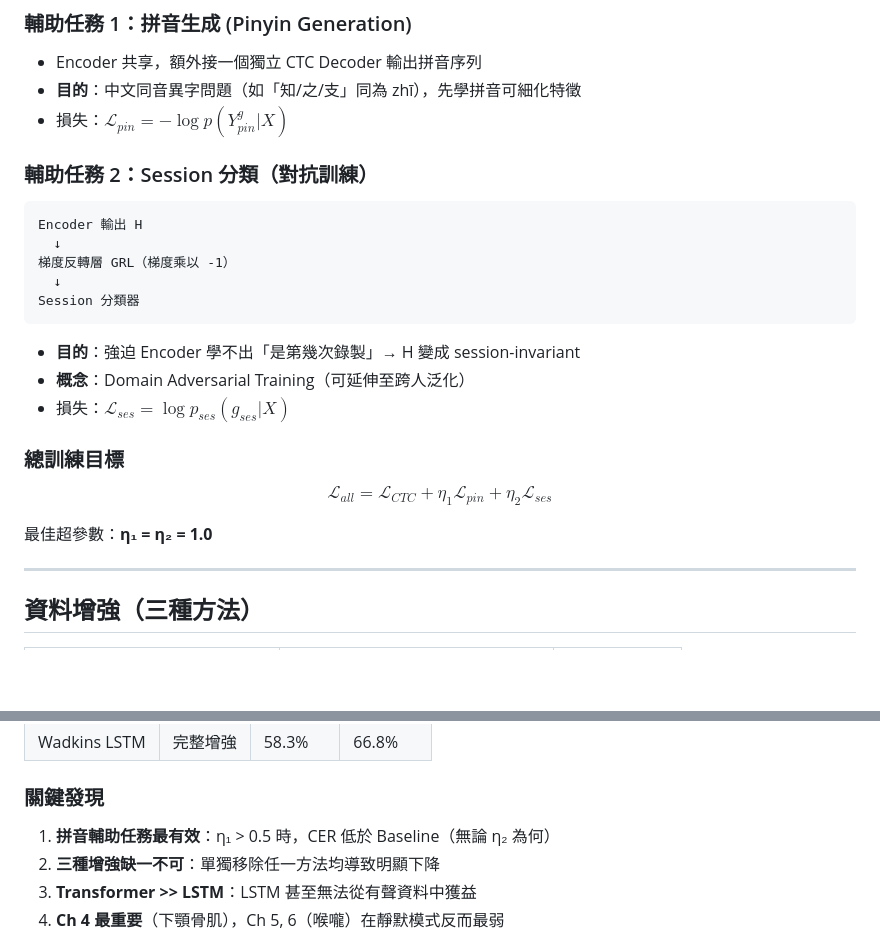
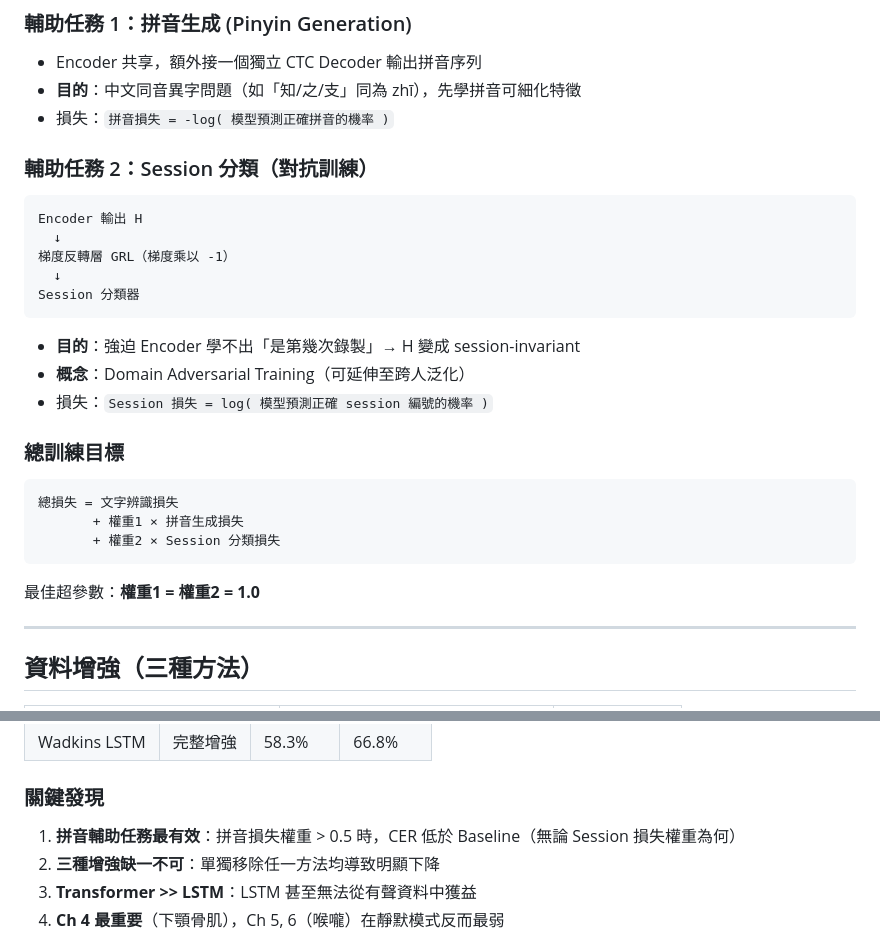
Before and after one commit to rayopenclaw316-gif/ray-agent, a Markdown page: papers/2025_Neural_Chinese_SSR_EMG.md, 2 parts joined by grey strips. GitHub-like rendering; blank space fills up the shorter version.

Commit message:
auto sync: 2026-05-19 14:51

````diff
--- a/papers/2025_Neural_Chinese_SSR_EMG.md
+++ b/papers/2025_Neural_Chinese_SSR_EMG.md
@@ -100,7 +100,7 @@ CTC Decoder（Linear + Softmax）
 
 - Encoder 共享，額外接一個獨立 CTC Decoder 輸出拼音序列
 - **目的**：中文同音異字問題（如「知/之/支」同為 zhī），先學拼音可細化特徵
-- 損失：$\mathcal{L}_{pin} = -\log p(Y^g_{pin} | X)$
+- 損失：`拼音損失 = -log( 模型預測正確拼音的機率 )`
 
 ### 輔助任務 2：Session 分類（對抗訓練）
 
@@ -114,13 +114,17 @@ Session 分類器
 
 - **目的**：強迫 Encoder 學不出「是第幾次錄製」→ H 變成 session-invariant
 - **概念**：Domain Adversarial Training（可延伸至跨人泛化）
-- 損失：$\mathcal{L}_{ses} = \log p_{ses}(g_{ses} | X)$
+- 損失：`Session 損失 = log( 模型預測正確 session 編號的機率 )`
 
 ### 總訓練目標
 
-$$\mathcal{L}_{all} = \mathcal{L}_{CTC} + \eta_1 \mathcal{L}_{pin} + \eta_2 \mathcal{L}_{ses}$$
+```
+總損失 = 文字辨識損失
+       + 權重1 × 拼音生成損失
+       + 權重2 × Session 分類損失
+```
 
-最佳超參數：**η₁ = η₂ = 1.0**
+最佳超參數：**權重1 = 權重2 = 1.0**
 
 ---
 
@@ -147,7 +151,7 @@ $$\mathcal{L}_{all} = \mathcal{L}_{CTC} + \eta_1 \mathcal{L}_{pin} + \eta_2 \mat
 
 ### 關鍵發現
 
-1. **拼音輔助任務最有效**：η₁ > 0.5 時，CER 低於 Baseline（無論 η₂ 為何）
+1. **拼音輔助任務最有效**：拼音損失權重 > 0.5 時，CER 低於 Baseline（無論 Session 損失權重為何）
 2. **三種增強缺一不可**：單獨移除任一方法均導致明顯下降
 3. **Transformer >> LSTM**：LSTM 甚至無法從有聲資料中獲益
 4. **Ch 4 最重要**（下顎骨肌），Ch 5, 6（喉嚨）在靜默模式反而最弱
````
